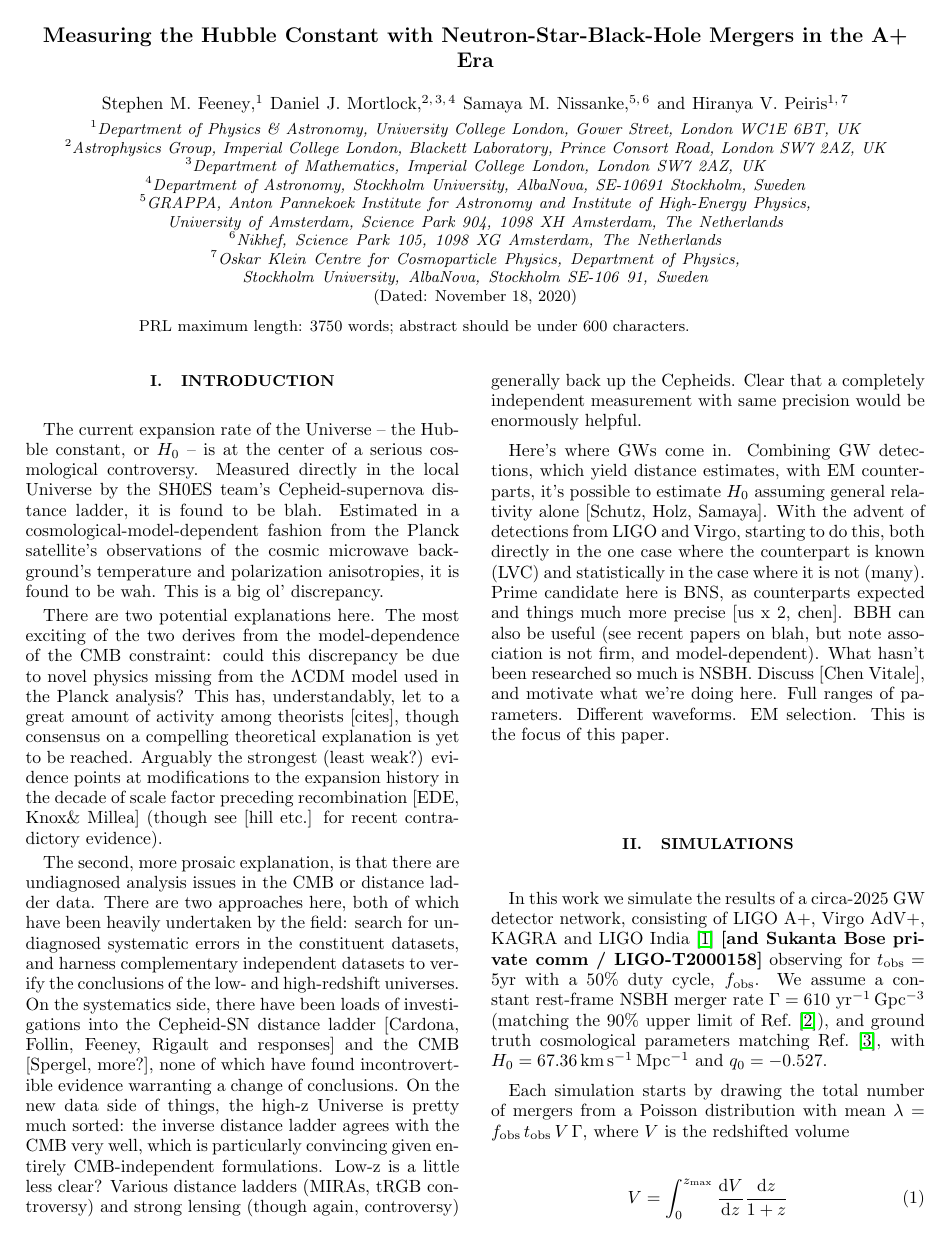
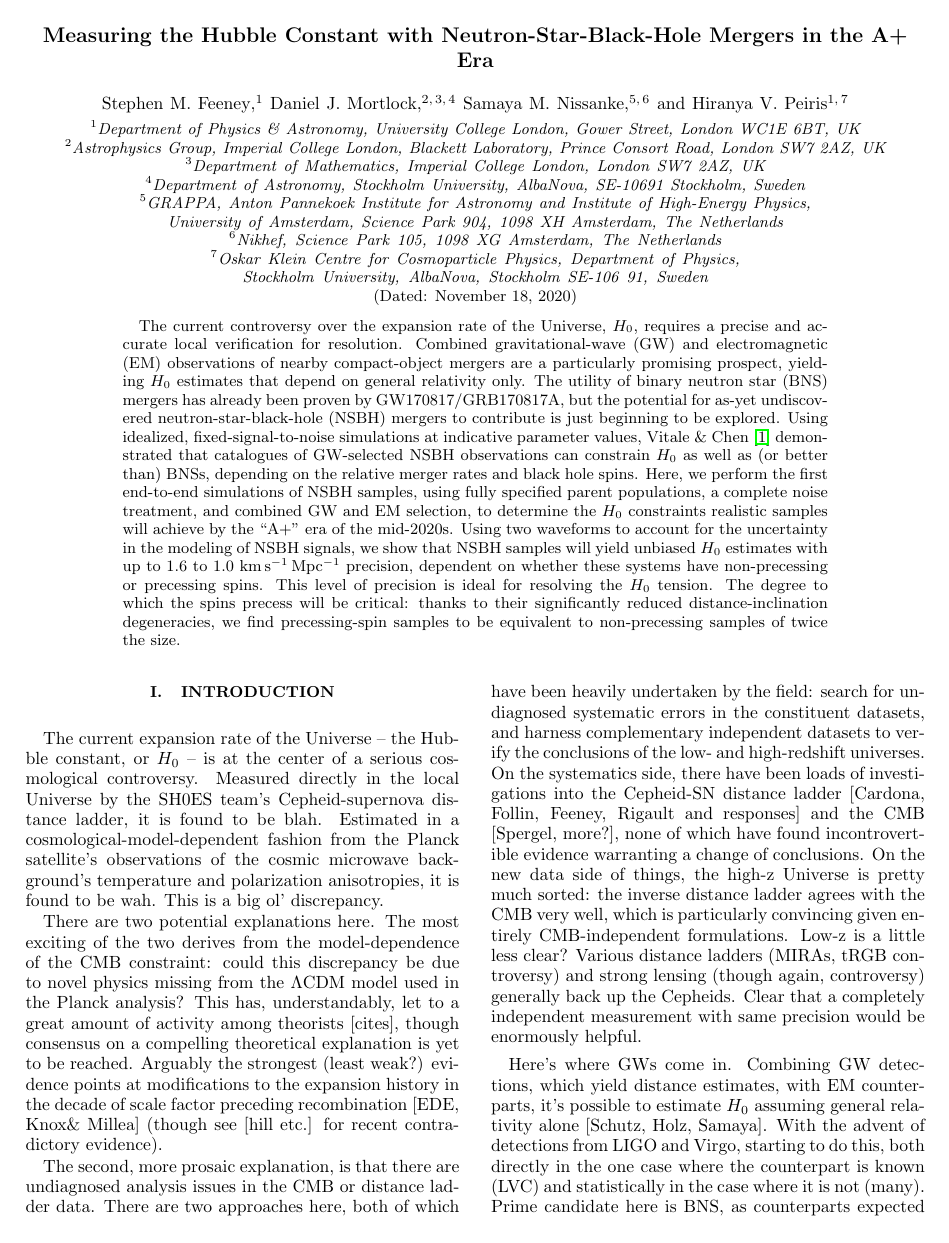
Before and after one commit to sfeeney/nsbh, a LaTeX paper (paper/nsbh0.tex): page 1 of 6 before the commit and page 1 of 7 after it. Compiled offline with pdfLaTeX.

Commit message:
Abstract

```diff
--- a/paper/nsbh0.tex
+++ b/paper/nsbh0.tex
@@ -139,9 +139,15 @@ Stockholm University, AlbaNova, Stockholm SE-106 91, Sweden}
 \date{\today}% It is always \today, today,
              %  but any date may be explicitly specified
 
+% % % % % % % % % % % % % % % % % % % % % % % % % % % % % %
+
 \begin{abstract}
-PRL maximum length: 3750 words; abstract should be under 600 characters.
+The current controversy over the expansion rate of the Universe, \hubble, requires a precise and accurate local verification for resolution. Combined gravitational-wave (GW) and electromagnetic (EM) observations of nearby compact-object mergers are a particularly promising prospect, yielding \hubble\ estimates that depend on general relativity only. The utility of binary neutron star (BNS) mergers has already been proven by GW170817/GRB170817A, but the potential for as-yet undiscovered neutron-star-black-hole (NSBH) mergers to contribute is just beginning to be explored. Using idealized, fixed-signal-to-noise simulations at indicative parameter values, Vitale \& Chen~\cite{Vitale_Chen:2018} demonstrated that catalogues of GW-selected NSBH observations can constrain \hubble\ as well as (or better than) BNSs, depending on the relative merger rates and black hole spins. Here, we perform the first end-to-end simulations of NSBH samples, using fully specified parent populations, a complete noise treatment, and combined GW and EM selection, to determine the \hubble\ constraints realistic samples will achieve by the ``A+'' era of the mid-2020s. Using two waveforms to account for the uncertainty in the modeling of NSBH signals, we show that NSBH samples will yield unbiased \hubble\ estimates with up to 1.6 to 1.0 \kmsmpc\ precision, dependent on whether these systems have non-precessing or precessing spins. This level of precision is ideal for resolving the \hubble\ tension. The degree to which the spins precess will be critical:
+%, accounting for an effective doubling in the sample size compared to non-precessing spins.
+thanks to their significantly reduced distance-inclination degeneracies, we find precessing-spin samples to be equivalent to non-precessing samples of twice the size.
 \end{abstract}
+
+% % % % % % % % % % % % % % % % % % % % % % % % % % % % % %
 
 %\keywords{Suggested keywords}%Use showkeys class option if keyword
                               %display desired
```
Also changed, not shown: paper/nsbh0.tex (2 more changed lines).
